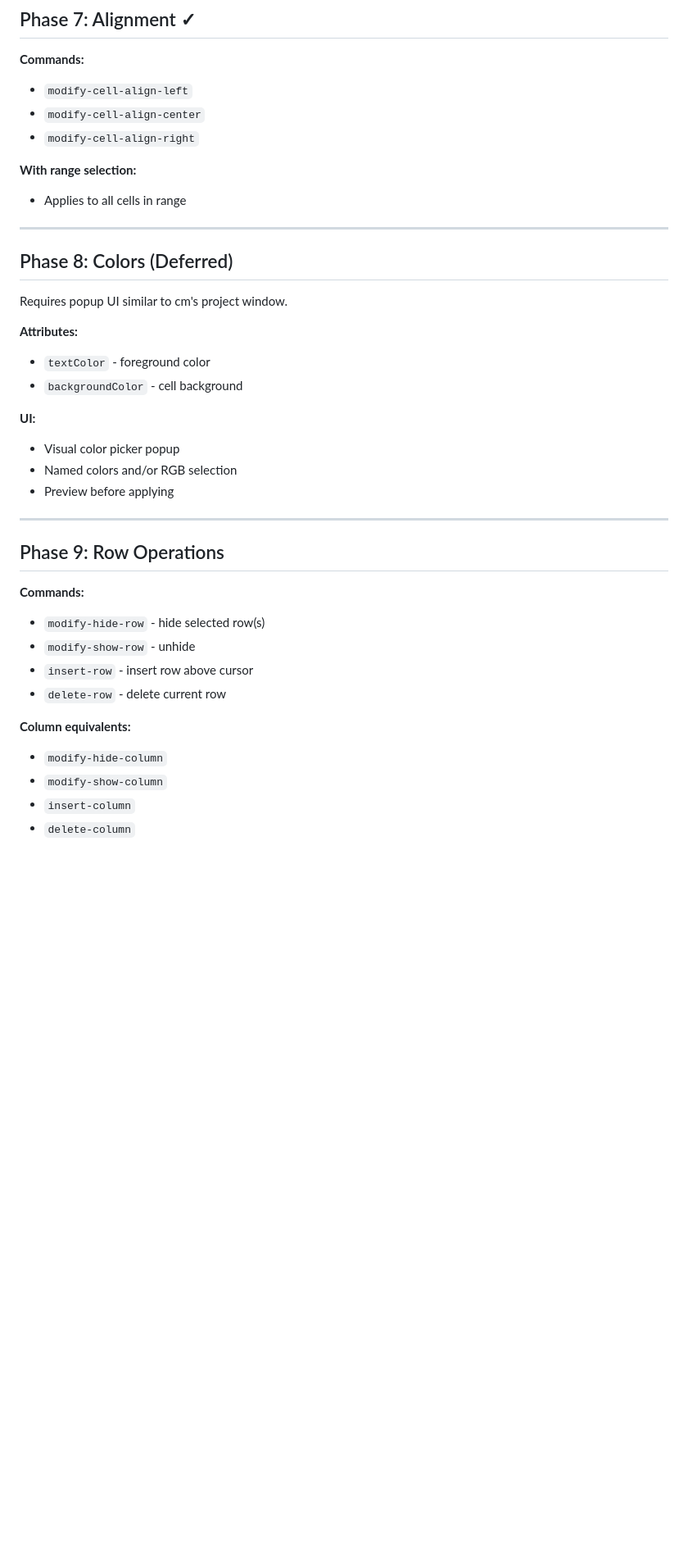
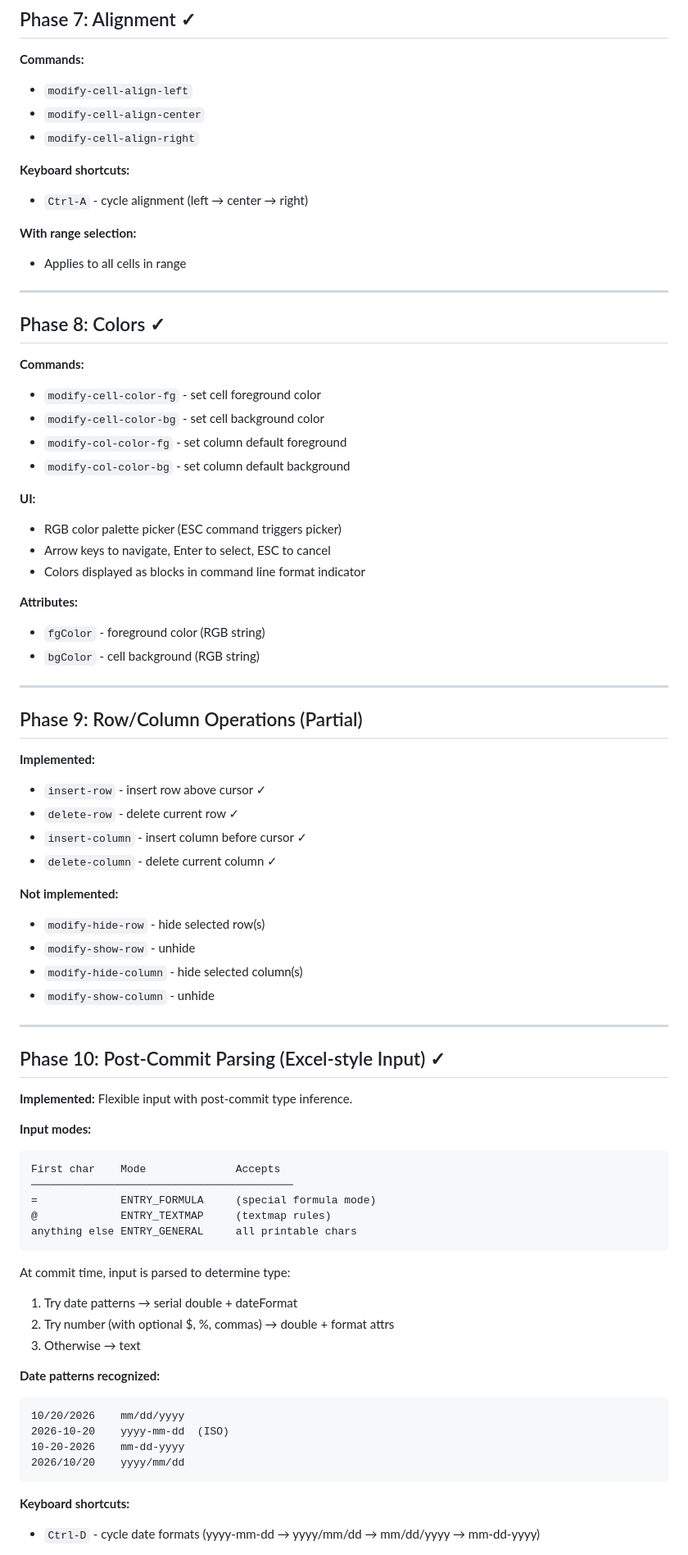
Before and after one commit to toddvernon/ss, a Markdown page: TODO.md, the part around one of its changes. Shown at 82% size. Drawn GitHub-style; blank space fills up the shorter version.

````diff
--- a/TODO.md
+++ b/TODO.md
@@ -139,36 +145,75 @@ Display: `|$     1,234.56|`
 - `modify-cell-align-center`
 - `modify-cell-align-right`
 
+**Keyboard shortcuts:**
+- `Ctrl-A` - cycle alignment (left → center → right)
+
 **With range selection:**
 - Applies to all cells in range
 
 ---
 
-## Phase 8: Colors (Deferred)
+## Phase 8: Colors ✓
 
-Requires popup UI similar to cm's project window.
+**Commands:**
+- `modify-cell-color-fg` - set cell foreground color
+- `modify-cell-color-bg` - set cell background color
+- `modify-col-color-fg` - set column default foreground
+- `modify-col-color-bg` - set column default background
+
+**UI:**
+- RGB color palette picker (ESC command triggers picker)
+- Arrow keys to navigate, Enter to select, ESC to cancel
+- Colors displayed as blocks in command line format indicator
 
 **Attributes:**
-- `textColor` - foreground color
-- `backgroundColor` - cell background
-
-**UI:**
-- Visual color picker popup
-- Named colors and/or RGB selection
-- Preview before applying
+- `fgColor` - foreground color (RGB string)
+- `bgColor` - cell background (RGB string)
 
 ---
 
-## Phase 9: Row Operations
+## Phase 9: Row/Column Operations (Partial)
 
-**Commands:**
+**Implemented:**
+- `insert-row` - insert row above cursor ✓
+- `delete-row` - delete current row ✓
+- `insert-column` - insert column before cursor ✓
+- `delete-column` - delete current column ✓
+
+**Not implemented:**
 - `modify-hide-row` - hide selected row(s)
 - `modify-show-row` - unhide
-- `insert-row` - insert row above cursor
-- `delete-row` - delete current row
+- `modify-hide-column` - hide selected column(s)
+- `modify-show-column` - unhide
 
-**Column equivalents:**
-- `modify-hide-column`
-- `modify-show-column`
-- `insert-column`
-- `delete-column`
+---
+
+## Phase 10: Post-Commit Parsing (Excel-style Input) ✓
+
+**Implemented:** Flexible input with post-commit type inference.
+
+**Input modes:**
+```
+First char    Mode              Accepts
+─────────────────────────────────────────
+=             ENTRY_FORMULA     (special formula mode)
+@             ENTRY_TEXTMAP     (textmap rules)
+anything else ENTRY_GENERAL     all printable chars
+```
+
+At commit time, input is parsed to determine type:
+1. Try date patterns → serial double + dateFormat
+2. Try number (with optional $, %, commas) → double + format attrs
+3. Otherwise → text
+
+**Date patterns recognized:**
+```
+10/20/2026    mm/dd/yyyy
+2026-10-20    yyyy-mm-dd  (ISO)
+10-20-2026    mm-dd-yyyy
+2026/10/20    yyyy/mm/dd
+```
+
+**Keyboard shortcuts:**
+- `Ctrl-D` - cycle date formats (yyyy-mm-dd → yyyy/mm/dd → mm/dd/yyyy → mm-dd-yyyy)
+
````
Also changed, not shown: other parts of TODO.md (+47 -90 lines).
